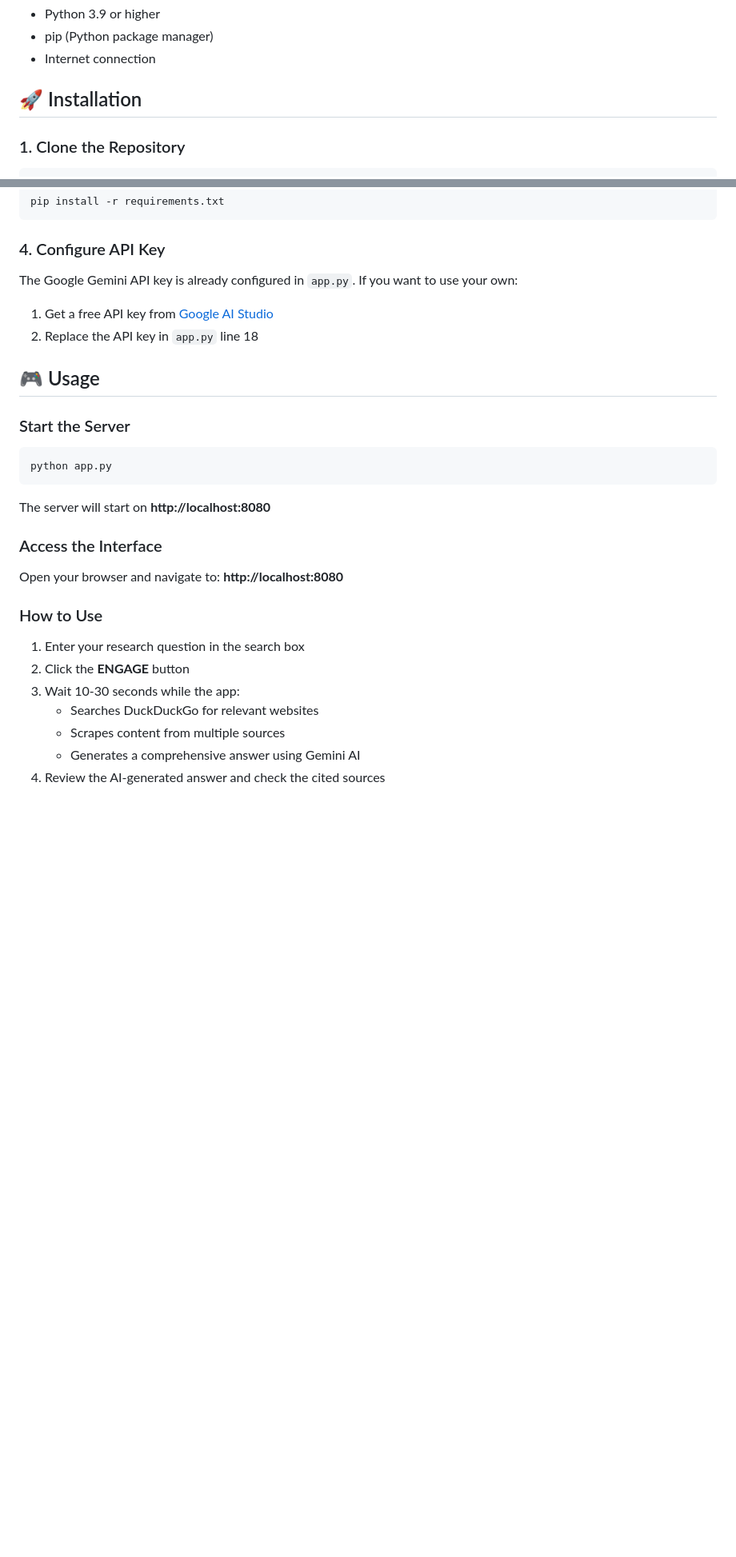
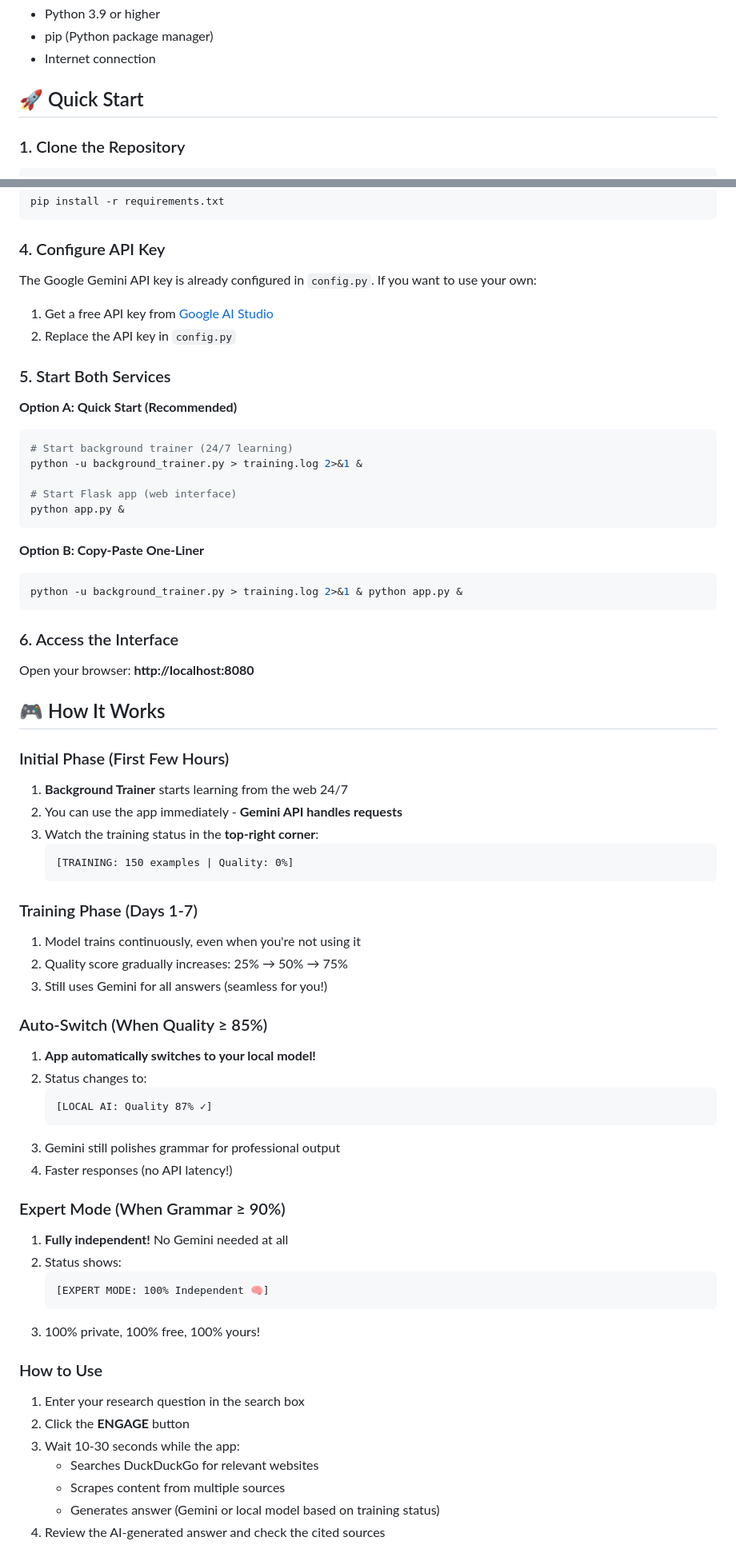
Before and after one commit to rszirpe/reaserch-ai, a Markdown page: README.md, 2 parts joined by grey strips. Shown at 80% size. GitHub-like rendering; blank space fills up the shorter version.

Commit message:
Update README with self-learning AI model features and comprehensive documentation

````diff
--- a/README.md
+++ b/README.md
@@ -46,7 +56,7 @@ The interface is designed to look like an **alien spacecraft control panel**:
 - pip (Python package manager)
 - Internet connection
 
-## 🚀 Installation
+## 🚀 Quick Start
 
 ### 1. Clone the Repository
 
@@ -70,23 +80,61 @@ pip install -r requirements.txt
 
 ### 4. Configure API Key
 
-The Google Gemini API key is already configured in `app.py`. If you want to use your own:
+The Google Gemini API key is already configured in `config.py`. If you want to use your own:
 1. Get a free API key from [Google AI Studio](https://makersuite.google.com/app/apikey)
-2. Replace the API key in `app.py` line 18
+2. Replace the API key in `config.py`
 
-## 🎮 Usage
+### 5. Start Both Services
 
-### Start the Server
+**Option A: Quick Start (Recommended)**
+```bash
+# Start background trainer (24/7 learning)
+python -u background_trainer.py > training.log 2>&1 &
 
-```bash
-python app.py
+# Start Flask app (web interface)
+python app.py &
 ```
 
-The server will start on **http://localhost:8080**
+**Option B: Copy-Paste One-Liner**
+```bash
+python -u background_trainer.py > training.log 2>&1 & python app.py &
+```
 
-### Access the Interface
+### 6. Access the Interface
 
-Open your browser and navigate to: **http://localhost:8080**
+Open your browser: **http://localhost:8080**
+
+## 🎮 How It Works
+
+### Initial Phase (First Few Hours)
+1. **Background Trainer** starts learning from the web 24/7
+2. You can use the app immediately - **Gemini API handles requests**
+3. Watch the training status in the **top-right corner**:
+   ```
+   [TRAINING: 150 examples | Quality: 0%]
+   ```
+
+### Training Phase (Days 1-7)
+1. Model trains continuously, even when you're not using it
+2. Quality score gradually increases: 25% → 50% → 75%
+3. Still uses Gemini for all answers (seamless for you!)
+
+### Auto-Switch (When Quality ≥ 85%)
+1. **App automatically switches to your local model!**
+2. Status changes to:
+   ```
+   [LOCAL AI: Quality 87% ✓]
+   ```
+3. Gemini still polishes grammar for professional output
+4. Faster responses (no API latency!)
+
+### Expert Mode (When Grammar ≥ 90%)
+1. **Fully independent!** No Gemini needed at all
+2. Status shows:
+   ```
+   [EXPERT MODE: 100% Independent 🧠]
+   ```
+3. 100% private, 100% free, 100% yours!
 
 ### How to Use
 
@@ -95,5 +143,5 @@ Open your browser and navigate to: **http://localhost:8080**
 3. Wait 10-30 seconds while the app:
    - Searches DuckDuckGo for relevant websites
    - Scrapes content from multiple sources
-   - Generates a comprehensive answer using Gemini AI
+   - Generates answer (Gemini or local model based on training status)
 4. Review the AI-generated answer and check the cited sources
````
Also changed, not shown: other parts of README.md (+109 -12 lines).
